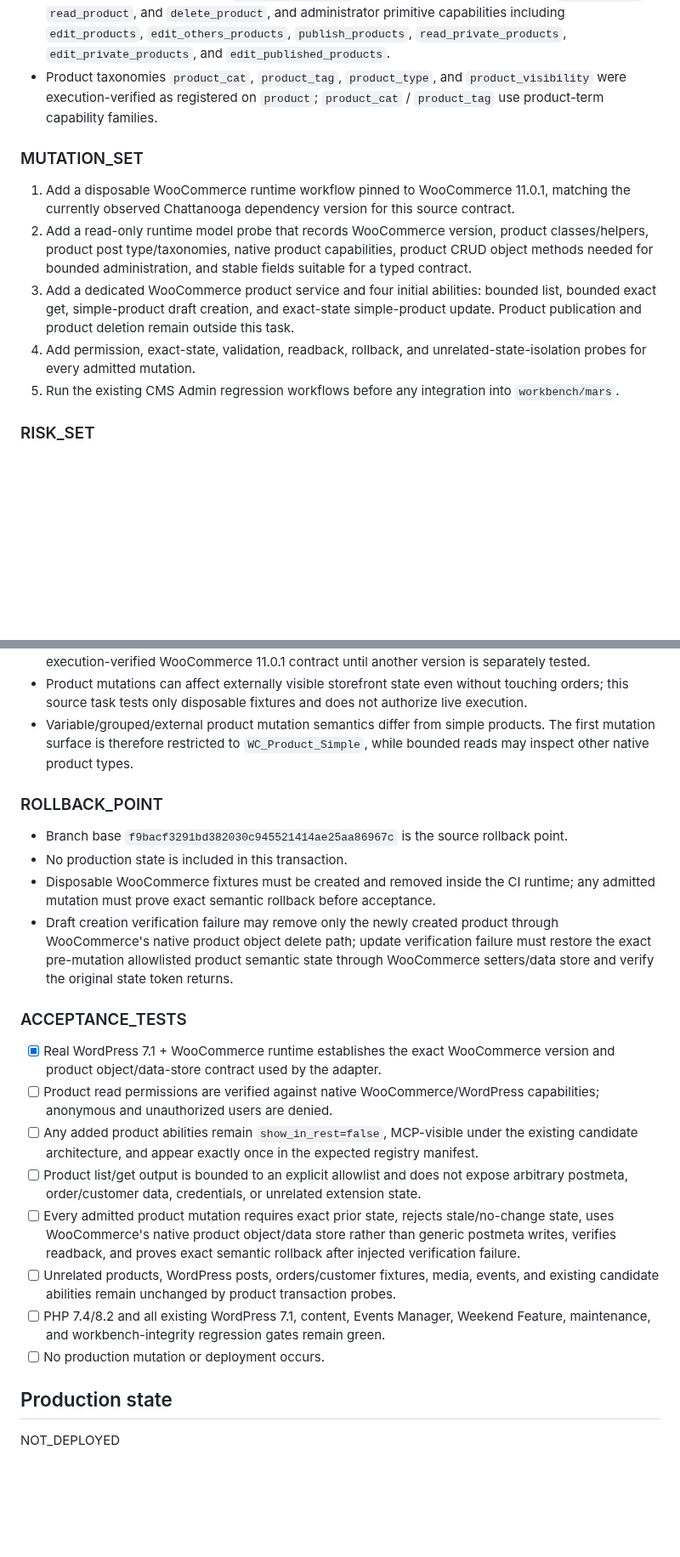
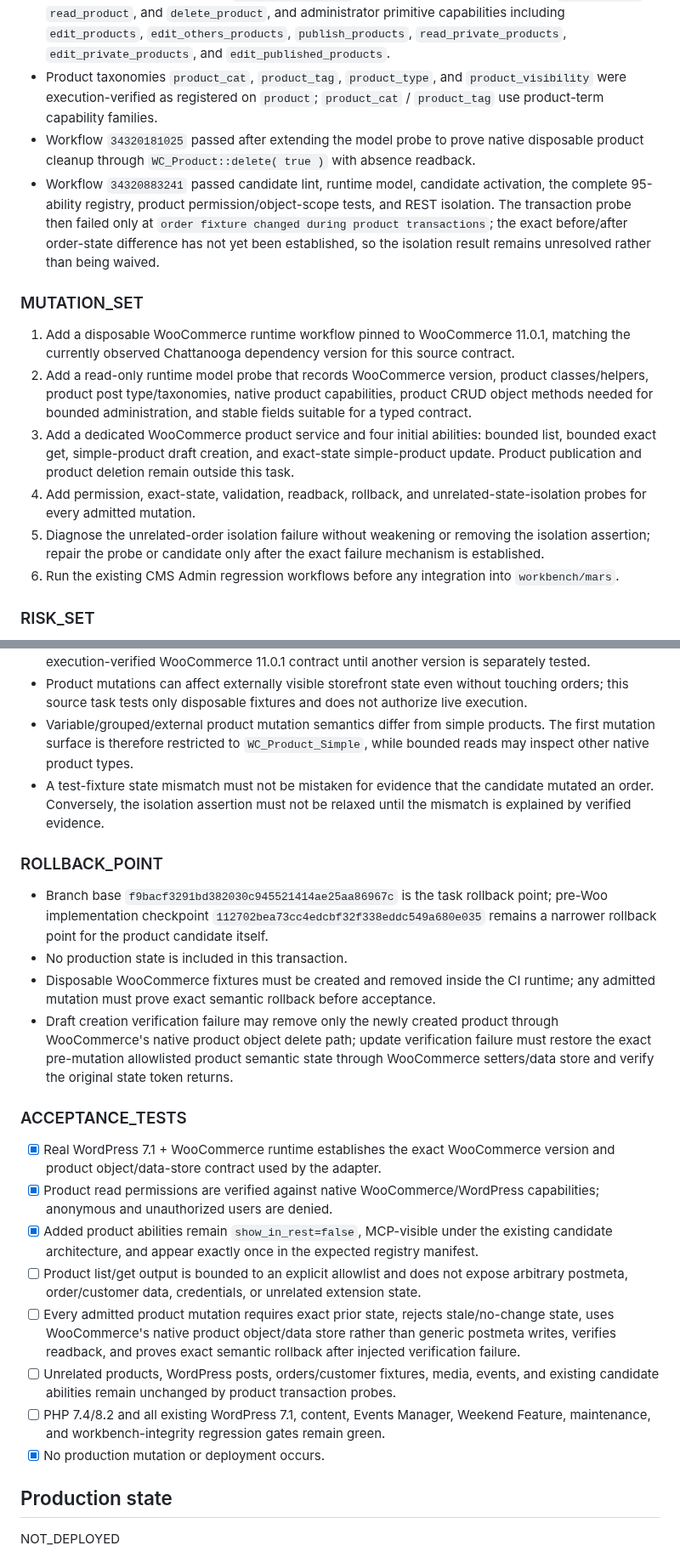
Before and after one commit to stanfieldjd/chattanooga-music-scene, a Markdown page: workbench/tasks/cmsa-woocommerce-products-2026-09-08.md, 2 parts joined by grey strips. Shown at 85% size. Rendered like a GitHub page; blank space fills up the shorter version.

Commit message:
Record WooCommerce transaction isolation failure

```diff
--- a/workbench/tasks/cmsa-woocommerce-products-2026-09-08.md
+++ b/workbench/tasks/cmsa-woocommerce-products-2026-09-08.md
@@ -55,6 +57,8 @@ Establish, test, and then implement only the bounded WooCommerce product-catalog
 - Corrected WooCommerce runtime run `34277599322` passed on WordPress 7.1, PHP 8.2, MySQL 8, and WooCommerce 11.0.1. It verified `WC_Product`, `WC_Product_Simple`, `WC_Product_Query`, `WC_Data_Store`, `wc_get_product()`, `wc_get_products()`, product type/taxonomy registration, the native product getter/setter surface required by the planned adapter, and actual product data store `WC_Product_Data_Store_CPT`.
 - The same run verified product `map_meta_cap=true`, object-scoped meta capabilities `edit_product`, `read_product`, and `delete_product`, and administrator primitive capabilities including `edit_products`, `edit_others_products`, `publish_products`, `read_private_products`, `edit_private_products`, and `edit_published_products`.
 - Product taxonomies `product_cat`, `product_tag`, `product_type`, and `product_visibility` were execution-verified as registered on `product`; `product_cat` / `product_tag` use product-term capability families.
+- Workflow `34320181025` passed after extending the model probe to prove native disposable product cleanup through `WC_Product::delete( true )` with absence readback.
+- Workflow `34320883241` passed candidate lint, runtime model, candidate activation, the complete 95-ability registry, product permission/object-scope tests, and REST isolation. The transaction probe then failed only at `order fixture changed during product transactions`; the exact before/after order-state difference has not yet been established, so the isolation result remains unresolved rather than being waived.
 
 ### MUTATION_SET
 
@@ -62,7 +66,8 @@ Establish, test, and then implement only the bounded WooCommerce product-catalog
 2. Add a read-only runtime model probe that records WooCommerce version, product classes/helpers, product post type/taxonomies, native product capabilities, product CRUD object methods needed for bounded administration, and stable fields suitable for a typed contract.
 3. Add a dedicated WooCommerce product service and four initial abilities: bounded list, bounded exact get, simple-product draft creation, and exact-state simple-product update. Product publication and product deletion remain outside this task.
 4. Add permission, exact-state, validation, readback, rollback, and unrelated-state-isolation probes for every admitted mutation.
-5. Run the existing CMS Admin regression workflows before any integration into `workbench/mars`.
+5. Diagnose the unrelated-order isolation failure without weakening or removing the isolation assertion; repair the probe or candidate only after the exact failure mechanism is established.
+6. Run the existing CMS Admin regression workflows before any integration into `workbench/mars`.
 
 ### RISK_SET
 
@@ -72,10 +77,11 @@ Establish, test, and then implement only the bounded WooCommerce product-catalog
 - WooCommerce version drift can invalidate an adapter contract; the adapter will fail closed outside the execution-verified WooCommerce 11.0.1 contract until another version is separately tested.
 - Product mutations can affect externally visible storefront state even without touching orders; this source task tests only disposable fixtures and does not authorize live execution.
 - Variable/grouped/external product mutation semantics differ from simple products. The first mutation surface is therefore restricted to `WC_Product_Simple`, while bounded reads may inspect other native product types.
+- A test-fixture state mismatch must not be mistaken for evidence that the candidate mutated an order. Conversely, the isolation assertion must not be relaxed until the mismatch is explained by verified evidence.
 
 ### ROLLBACK_POINT
 
-- Branch base `f9bacf3291bd382030c945521414ae25aa86967c` is the source rollback point.
+- Branch base `f9bacf3291bd382030c945521414ae25aa86967c` is the task rollback point; pre-Woo implementation checkpoint `112702bea73cc4edcbf32f338eddc549a680e035` remains a narrower rollback point for the product candidate itself.
 - No production state is included in this transaction.
 - Disposable WooCommerce fixtures must be created and removed inside the CI runtime; any admitted mutation must prove exact semantic rollback before acceptance.
 - Draft creation verification failure may remove only the newly created product through WooCommerce's native product object delete path; update verification failure must restore the exact pre-mutation allowlisted product semantic state through WooCommerce setters/data store and verify the original state token returns.
@@ -83,13 +89,13 @@ Establish, test, and then implement only the bounded WooCommerce product-catalog
 ### ACCEPTANCE_TESTS
 
 - [x] Real WordPress 7.1 + WooCommerce runtime establishes the exact WooCommerce version and product object/data-store contract used by the adapter.
-- [ ] Product read permissions are verified against native WooCommerce/WordPress capabilities; anonymous and unauthorized users are denied.
-- [ ] Any added product abilities remain `show_in_rest=false`, MCP-visible under the existing candidate architecture, and appear exactly once in the expected registry manifest.
+- [x] Product read permissions are verified against native WooCommerce/WordPress capabilities; anonymous and unauthorized users are denied.
+- [x] Added product abilities remain `show_in_rest=false`, MCP-visible under the existing candidate architecture, and appear exactly once in the expected registry manifest.
 - [ ] Product list/get output is bounded to an explicit allowlist and does not expose arbitrary postmeta, order/customer data, credentials, or unrelated extension state.
 - [ ] Every admitted product mutation requires exact prior state, rejects stale/no-change state, uses WooCommerce's native product object/data store rather than generic postmeta writes, verifies readback, and proves exact semantic rollback after injected verification failure.
 - [ ] Unrelated products, WordPress posts, orders/customer fixtures, media, events, and existing candidate abilities remain unchanged by product transaction probes.
 - [ ] PHP 7.4/8.2 and all existing WordPress 7.1, content, Events Manager, Weekend Feature, maintenance, and workbench-integrity regression gates remain green.
-- [ ] No production mutation or deployment occurs.
+- [x] No production mutation or deployment occurs.
 
 ## Production state
 
```
Also changed, not shown: other parts of workbench/tasks/cmsa-woocommerce-products-2026-09-08.md (+6 -2 lines).
